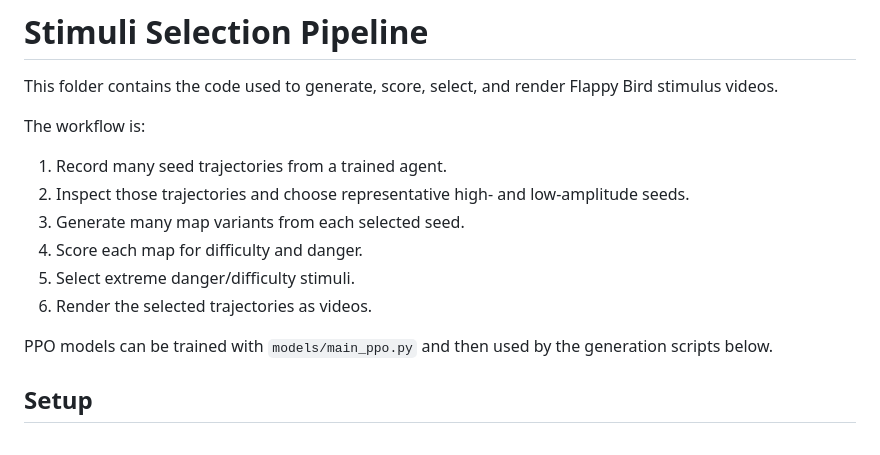
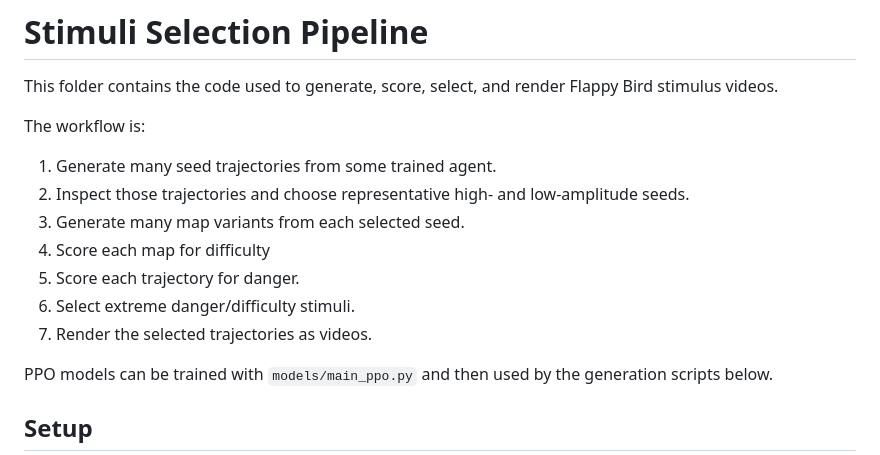
Before and after one commit to cogtoolslab/enjoyable-action-sequences-cogsci26, a Markdown page: stimuli/generation_pipeline/README.md, the part around the change. GitHub-like rendering.

Commit message:
initial commit

```diff
--- a/stimuli/generation_pipeline/README.md
+++ b/stimuli/generation_pipeline/README.md
@@ -4,12 +4,13 @@ This folder contains the code used to generate, score, select, and render Flappy
 
 The workflow is:
 
-1. Record many seed trajectories from a trained agent.
+1. Generate many seed trajectories from some trained agent.
 2. Inspect those trajectories and choose representative high- and low-amplitude seeds.
 3. Generate many map variants from each selected seed.
-4. Score each map for difficulty and danger.
-5. Select extreme danger/difficulty stimuli.
-6. Render the selected trajectories as videos.
+4. Score each map for difficulty
+5. Score each trajectory for danger.
+6. Select extreme danger/difficulty stimuli.
+7. Render the selected trajectories as videos.
 
 PPO models can be trained with `models/main_ppo.py` and then used by the generation scripts below.
 
```
